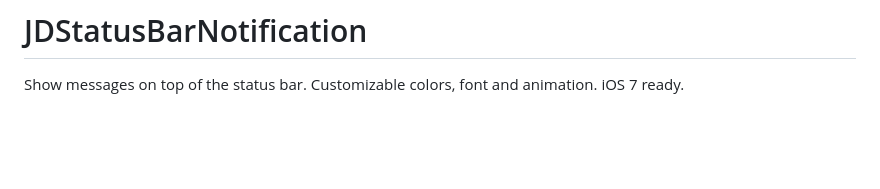
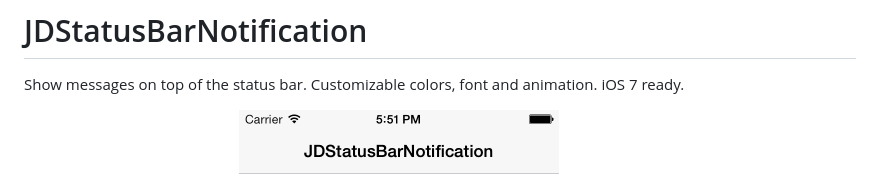
Before and after one commit to calimarkus/JDStatusBarNotification, a Markdown page: README.md, the part around the change. Rendered like a GitHub page; pictures changed too: gfx/animation.gif (added); blank space fills up the shorter version.

Commit message:
added adnimation

```diff
--- a/README.md
+++ b/README.md
@@ -1,6 +1,8 @@
 # JDStatusBarNotification
 
 Show messages on top of the status bar. Customizable colors, font and animation. iOS 7 ready.
+
+![Animation](gfx/animation.gif)
 
 ![Screenshots](gfx/screenshots.png)
 
```
